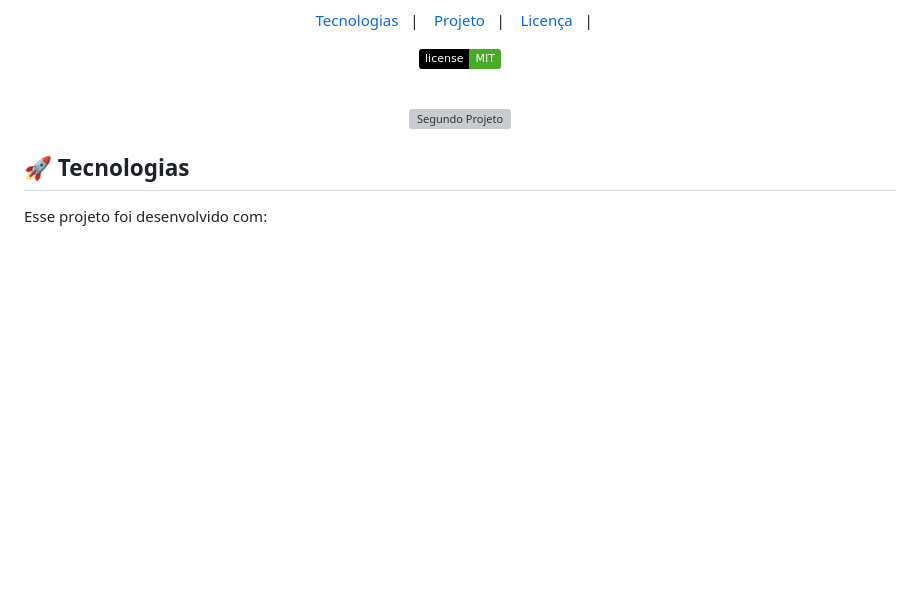
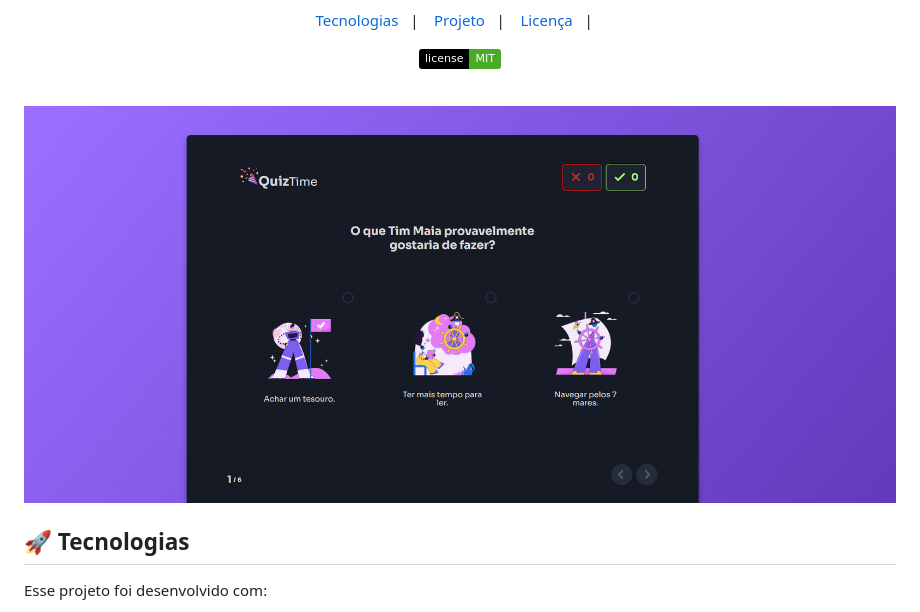
Before and after one commit to GuigoAmadio/Mini-Quiz, a Markdown page: README.md, the part around the change. Rendered like a GitHub page; pictures changed too: midia/cardsREADME.png (added); badges without logos; blank space fills up the shorter version; grey boxes are pictures that could not be loaded.

Commit message:
Imagem README

```diff
--- a/README.md
+++ b/README.md
@@ -17,7 +17,7 @@ Projeto teste de aprendizado
 <br>
 
 <p align="center">
-  <img alt="Segundo Projeto" src="./Midia/Cover.png" width="100%">
+  <img alt="Segundo Projeto" src="./midia/cardsREADME.png" width="100%">
 </p>
 
 ## 🚀 Tecnologias
```
